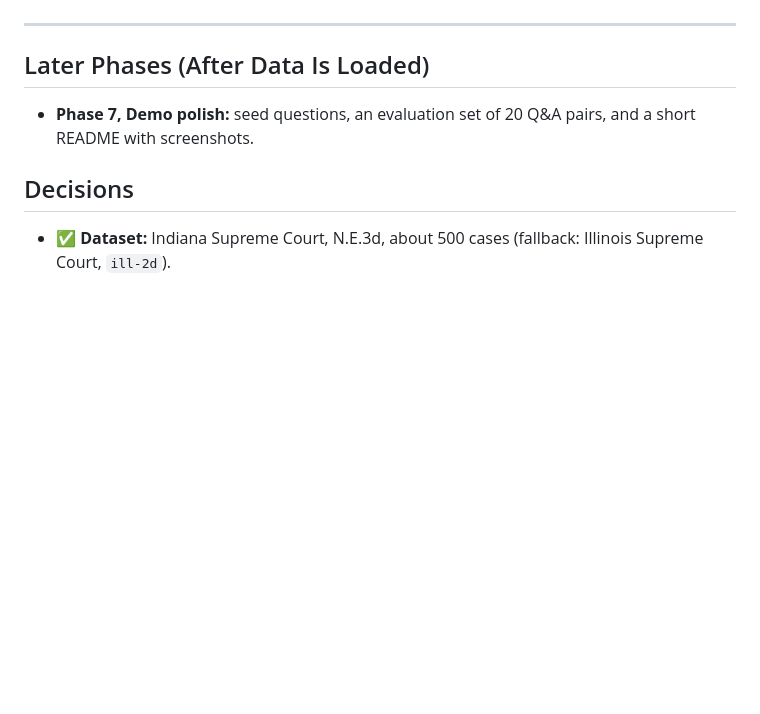
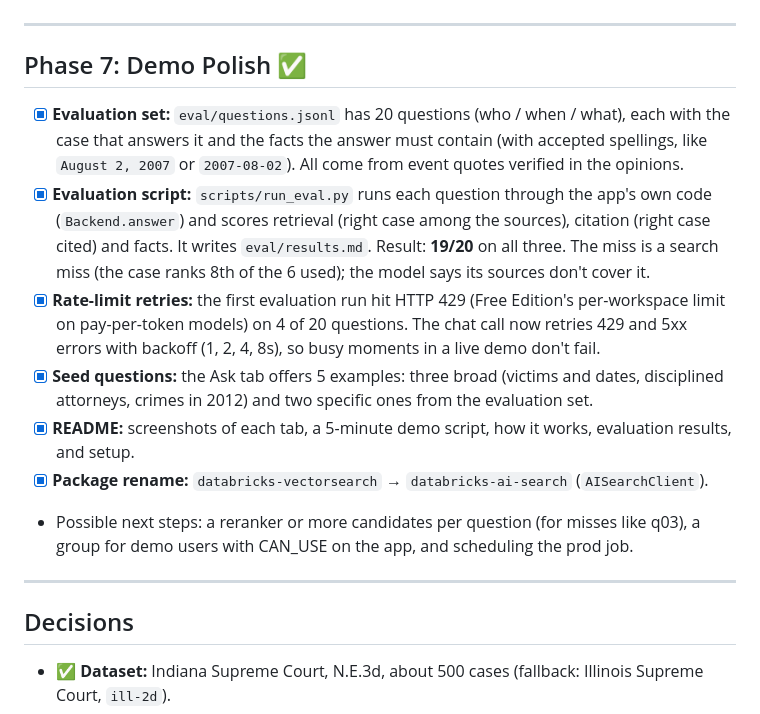
Before and after one commit to scottsexton/legal-data-demo, a Markdown page: docs/PLAN.md, the part around the change. Drawn GitHub-style; blank space fills up the shorter version.

```diff
--- a/docs/PLAN.md
+++ b/docs/PLAN.md
@@ -148,8 +148,16 @@ scripts/deploy.sh dev && databricks bundle run -t dev legal_app   # deploy and (
 
 ---
 
-## Later Phases (After Data Is Loaded)
-- **Phase 7, Demo polish:** seed questions, an evaluation set of 20 Q&A pairs, and a short README with screenshots.
+## Phase 7: Demo Polish ✅
+- [x] **Evaluation set:** `eval/questions.jsonl` has 20 questions (who / when / what), each with the case that answers it and the facts the answer must contain (with accepted spellings, like `August 2, 2007` or `2007-08-02`). All come from event quotes verified in the opinions.
+- [x] **Evaluation script:** `scripts/run_eval.py` runs each question through the app's own code (`Backend.answer`) and scores retrieval (right case among the sources), citation (right case cited) and facts. It writes `eval/results.md`. Result: **19/20** on all three. The miss is a search miss (the case ranks 8th of the 6 used); the model says its sources don't cover it.
+- [x] **Rate-limit retries:** the first evaluation run hit HTTP 429 (Free Edition's per-workspace limit on pay-per-token models) on 4 of 20 questions. The chat call now retries 429 and 5xx errors with backoff (1, 2, 4, 8s), so busy moments in a live demo don't fail.
+- [x] **Seed questions:** the Ask tab offers 5 examples: three broad (victims and dates, disciplined attorneys, crimes in 2012) and two specific ones from the evaluation set.
+- [x] **README:** screenshots of each tab, a 5-minute demo script, how it works, evaluation results, and setup.
+- [x] **Package rename:** `databricks-vectorsearch` → `databricks-ai-search` (`AISearchClient`).
+- Possible next steps: a reranker or more candidates per question (for misses like q03), a group for demo users with CAN_USE on the app, and scheduling the prod job.
+
+---
 
 ## Decisions
 - ✅ **Dataset:** Indiana Supreme Court, N.E.3d, about 500 cases (fallback: Illinois Supreme Court, `ill-2d`).
```
Also changed, not shown: README.md (+93 -22 lines), eval/results.md (added, +39 -0 lines), docs/images/ask.jpg (added), docs/images/browse.jpg (added), docs/images/case.jpg (added), docs/images/search.jpg (added), 8 other files.
